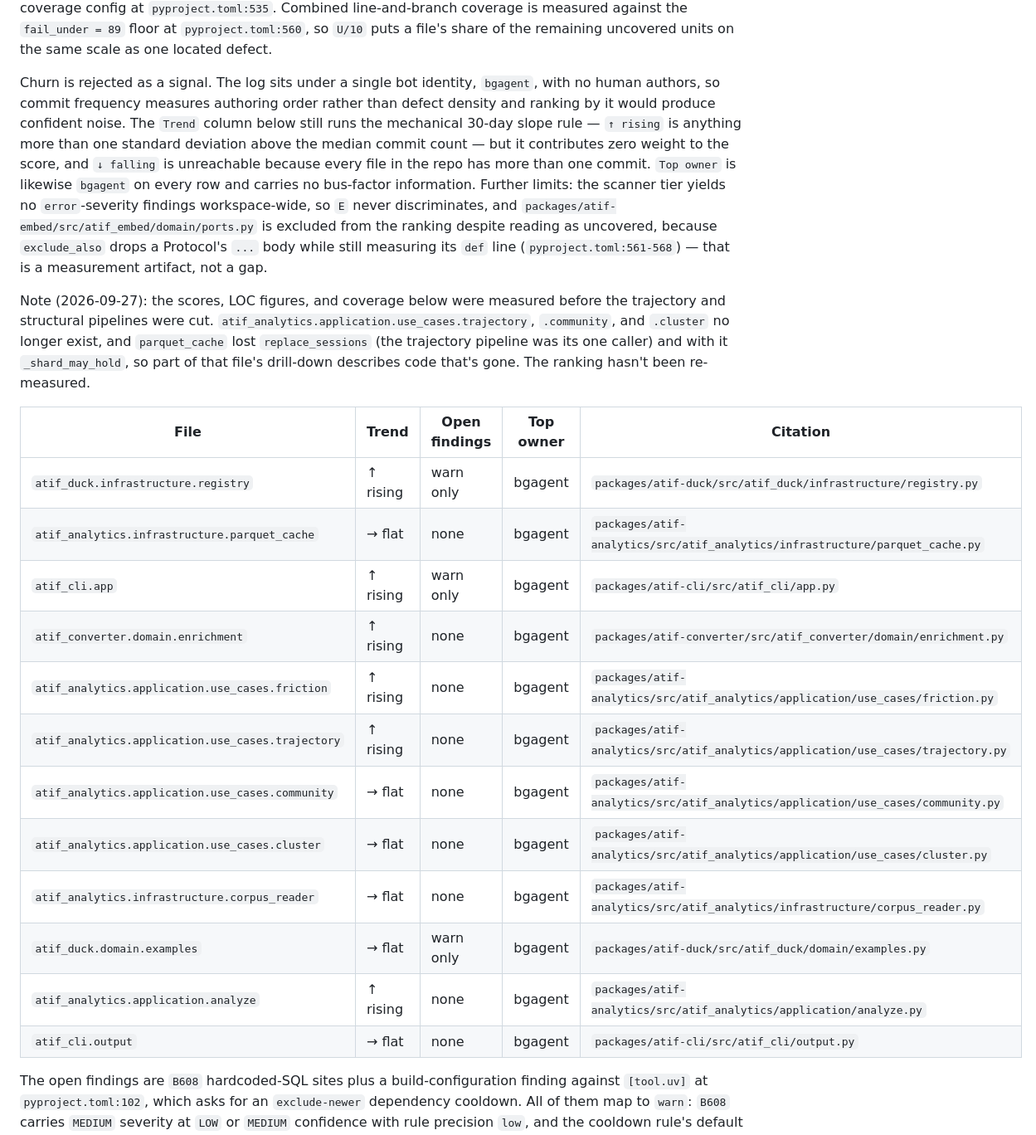
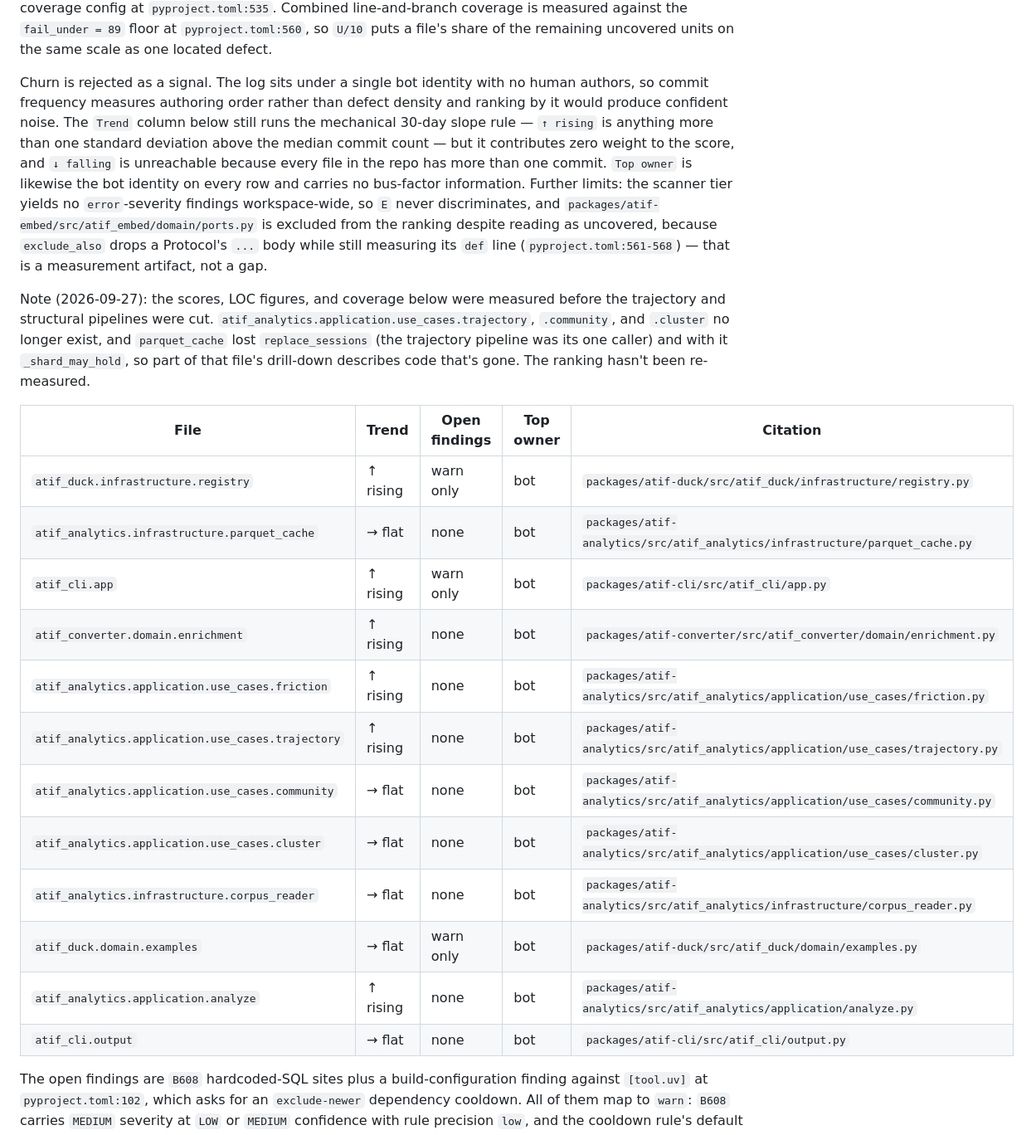
Before and after one commit to laithalsaadoon/atif-sql, a Markdown page: docs/analysis/risk-hotspots.md, the part around one of its changes. Shown at 83% size. GitHub-like rendering.

Commit message:
docs: refer to the commit bot by role, not by account name
The risk-hotspots page named the bot account that authors the commit log.
Say "the bot identity" instead; the analysis is unchanged.

```diff
--- a/docs/analysis/risk-hotspots.md
+++ b/docs/analysis/risk-hotspots.md
@@ -12,12 +12,12 @@ at `pyproject.toml:535`. Combined line-and-branch coverage is measured against t
 file's share of the remaining uncovered units on the same scale as one located defect.
 
 Churn is rejected as a signal. The log sits under a single bot
-identity, `bgagent`, with no human authors, so commit frequency measures authoring order rather
+identity with no human authors, so commit frequency measures authoring order rather
 than defect density and ranking by it would produce confident noise. The `Trend` column below still
 runs the mechanical 30-day slope rule — `↑ rising` is anything more than one standard deviation
 above the median commit count — but it contributes zero weight to the score, and
 `↓ falling` is unreachable because every file in the repo has more than one commit. `Top owner` is
-likewise `bgagent` on every row and carries no bus-factor information. Further limits: the
+likewise the bot identity on every row and carries no bus-factor information. Further limits: the
 scanner tier yields no `error`-severity findings workspace-wide, so `E` never discriminates, and
 `packages/atif-embed/src/atif_embed/domain/ports.py` is excluded from the ranking despite reading
 as uncovered, because `exclude_also` drops a Protocol's `...` body while still measuring its `def` line
@@ -31,18 +31,18 @@ describes code that's gone. The ranking hasn't been re-measured.
 
 | File | Trend | Open findings | Top owner | Citation |
 | --- | --- | --- | --- | --- |
-| `atif_duck.infrastructure.registry` | ↑ rising | warn only | bgagent | `packages/atif-duck/src/atif_duck/infrastructure/registry.py` |
-| `atif_analytics.infrastructure.parquet_cache` | → flat | none | bgagent | `packages/atif-analytics/src/atif_analytics/infrastructure/parquet_cache.py` |
-| `atif_cli.app` | ↑ rising | warn only | bgagent | `packages/atif-cli/src/atif_cli/app.py` |
-| `atif_converter.domain.enrichment` | ↑ rising | none | bgagent | `packages/atif-converter/src/atif_converter/domain/enrichment.py` |
-| `atif_analytics.application.use_cases.friction` | ↑ rising | none | bgagent | `packages/atif-analytics/src/atif_analytics/application/use_cases/friction.py` |
-| `atif_analytics.application.use_cases.trajectory` | ↑ rising | none | bgagent | `packages/atif-analytics/src/atif_analytics/application/use_cases/trajectory.py` |
-| `atif_analytics.application.use_cases.community` | → flat | none | bgagent | `packages/atif-analytics/src/atif_analytics/application/use_cases/community.py` |
-| `atif_analytics.application.use_cases.cluster` | → flat | none | bgagent | `packages/atif-analytics/src/atif_analytics/application/use_cases/cluster.py` |
-| `atif_analytics.infrastructure.corpus_reader` | → flat | none | bgagent | `packages/atif-analytics/src/atif_analytics/infrastructure/corpus_reader.py` |
-| `atif_duck.domain.examples` | → flat | warn only | bgagent | `packages/atif-duck/src/atif_duck/domain/examples.py` |
-| `atif_analytics.application.analyze` | ↑ rising | none | bgagent | `packages/atif-analytics/src/atif_analytics/application/analyze.py` |
-| `atif_cli.output` | → flat | none | bgagent | `packages/atif-cli/src/atif_cli/output.py` |
+| `atif_duck.infrastructure.registry` | ↑ rising | warn only | bot | `packages/atif-duck/src/atif_duck/infrastructure/registry.py` |
+| `atif_analytics.infrastructure.parquet_cache` | → flat | none | bot | `packages/atif-analytics/src/atif_analytics/infrastructure/parquet_cache.py` |
+| `atif_cli.app` | ↑ rising | warn only | bot | `packages/atif-cli/src/atif_cli/app.py` |
+| `atif_converter.domain.enrichment` | ↑ rising | none | bot | `packages/atif-converter/src/atif_converter/domain/enrichment.py` |
+| `atif_analytics.application.use_cases.friction` | ↑ rising | none | bot | `packages/atif-analytics/src/atif_analytics/application/use_cases/friction.py` |
+| `atif_analytics.application.use_cases.trajectory` | ↑ rising | none | bot | `packages/atif-analytics/src/atif_analytics/application/use_cases/trajectory.py` |
+| `atif_analytics.application.use_cases.community` | → flat | none | bot | `packages/atif-analytics/src/atif_analytics/application/use_cases/community.py` |
+| `atif_analytics.application.use_cases.cluster` | → flat | none | bot | `packages/atif-analytics/src/atif_analytics/application/use_cases/cluster.py` |
+| `atif_analytics.infrastructure.corpus_reader` | → flat | none | bot | `packages/atif-analytics/src/atif_analytics/infrastructure/corpus_reader.py` |
+| `atif_duck.domain.examples` | → flat | warn only | bot | `packages/atif-duck/src/atif_duck/domain/examples.py` |
+| `atif_analytics.application.analyze` | ↑ rising | none | bot | `packages/atif-analytics/src/atif_analytics/application/analyze.py` |
+| `atif_cli.output` | → flat | none | bot | `packages/atif-cli/src/atif_cli/output.py` |
 
 The open findings are `B608` hardcoded-SQL sites plus a build-configuration finding against
 `[tool.uv]` at `pyproject.toml:102`, which asks for an `exclude-newer` dependency cooldown. All of them
```
Also changed, not shown: other parts of docs/analysis/risk-hotspots.md (+5 -5 lines).
